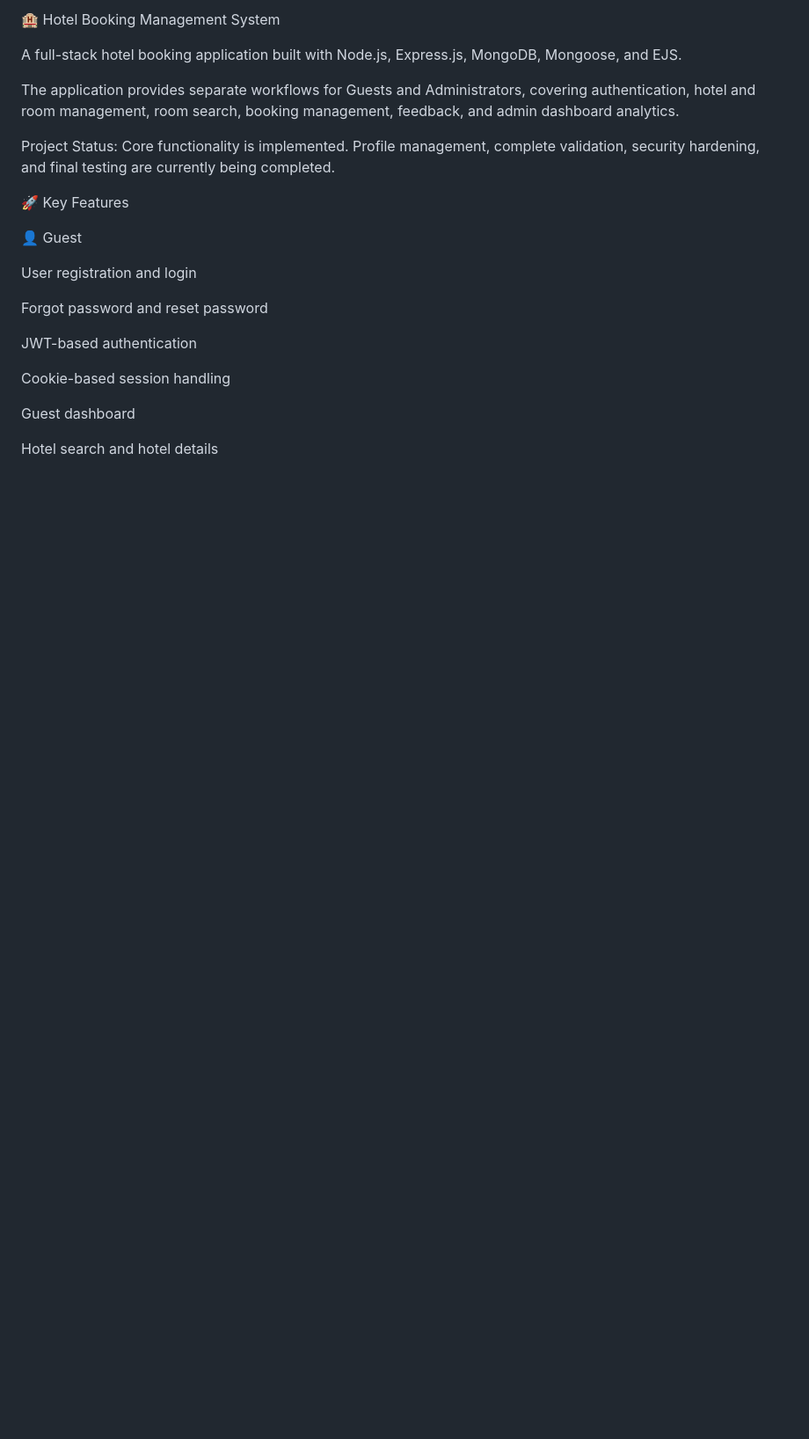
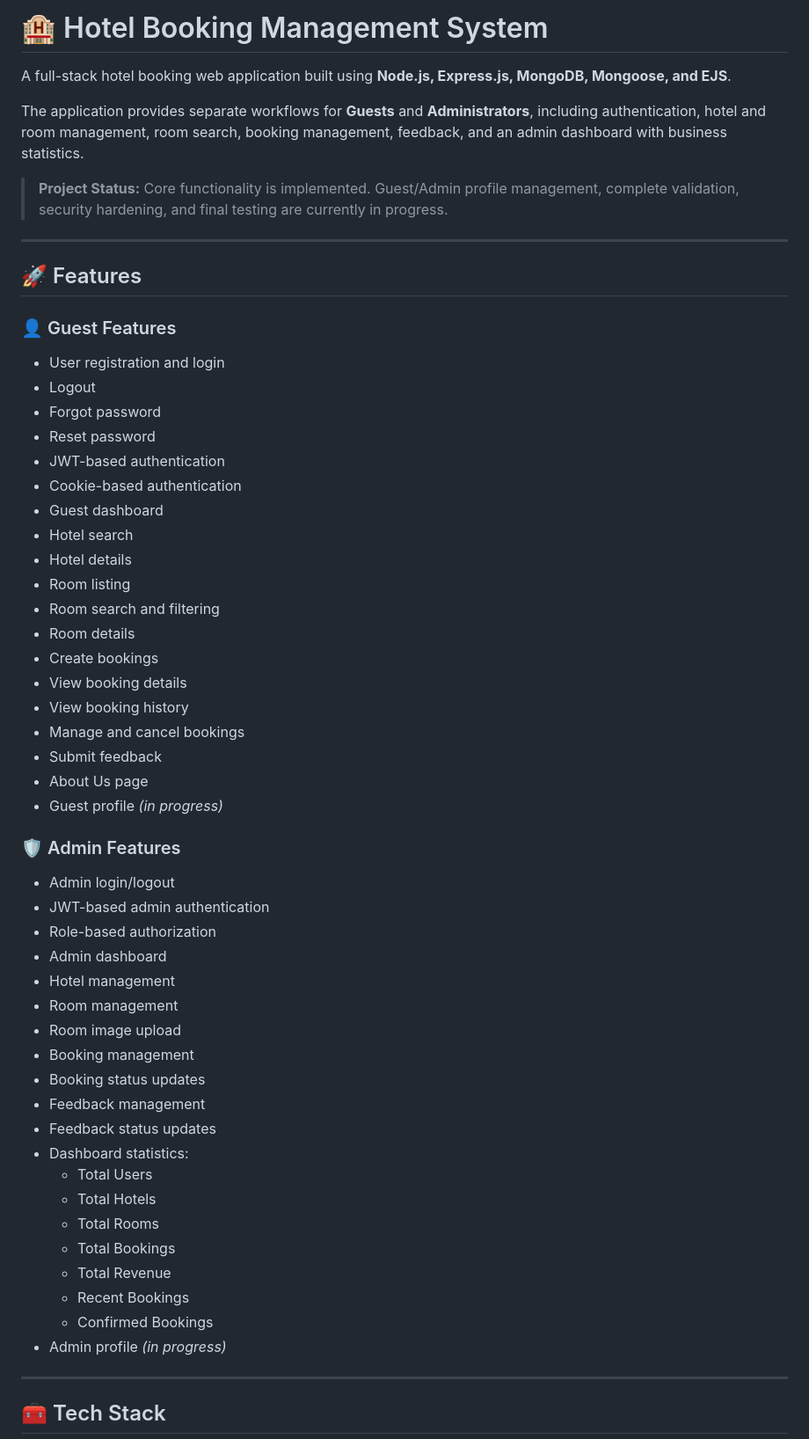
Before and after one commit to Kashish-web09/Hotel_Booking, a Markdown page: README.md, the part around one of its changes. Shown at 88% size. GitHub-like rendering; blank space fills up the shorter version.

```diff
--- a/README.md
+++ b/README.md
@@ -1,24 +1,61 @@
-🏨 Hotel Booking Management System
+# 🏨 Hotel Booking Management System
 
-A full-stack hotel booking application built with Node.js, Express.js, MongoDB, Mongoose, and EJS.
+A full-stack hotel booking web application built using **Node.js, Express.js, MongoDB, Mongoose, and EJS**.
 
-The application provides separate workflows for Guests and Administrators, covering authentication, hotel and room management, room search, booking management, feedback, and admin dashboard analytics.
+The application provides separate workflows for **Guests** and **Administrators**, including authentication, hotel and room management, room search, booking management, feedback, and an admin dashboard with business statistics.
 
-Project Status: Core functionality is implemented. Profile management, complete validation, security hardening, and final testing are currently being completed.
+> **Project Status:** Core functionality is implemented. Guest/Admin profile management, complete validation, security hardening, and final testing are currently in progress.
 
-🚀 Key Features
+---
 
-👤 Guest
+## 🚀 Features
 
-User registration and login
+### 👤 Guest Features
 
-Forgot password and reset password
+- User registration and login
+- Logout
+- Forgot password
+- Reset password
+- JWT-based authentication
+- Cookie-based authentication
+- Guest dashboard
+- Hotel search
+- Hotel details
+- Room listing
+- Room search and filtering
+- Room details
+- Create bookings
+- View booking details
+- View booking history
+- Manage and cancel bookings
+- Submit feedback
+- About Us page
+- Guest profile *(in progress)*
 
-JWT-based authentication
+### 🛡️ Admin Features
 
-Cookie-based session handling
+- Admin login/logout
+- JWT-based admin authentication
+- Role-based authorization
+- Admin dashboard
+- Hotel management
+- Room management
+- Room image upload
+- Booking management
+- Booking status updates
+- Feedback management
+- Feedback status updates
+- Dashboard statistics:
+  - Total Users
+  - Total Hotels
+  - Total Rooms
+  - Total Bookings
+  - Total Revenue
+  - Recent Bookings
+  - Confirmed Bookings
+- Admin profile *(in progress)*
 
-Guest dashboard
+---
 
-Hotel search and hotel details
+## 🧰 Tech Stack
 
```
Also changed, not shown: other parts of README.md (+220 -292 lines).
